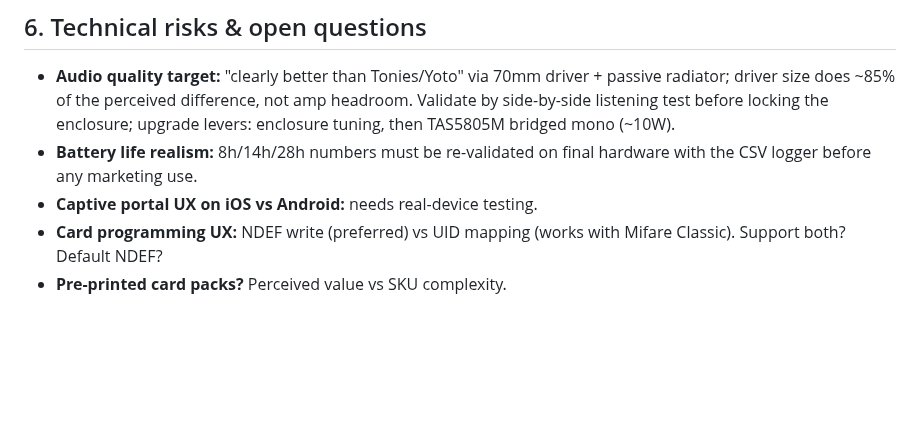
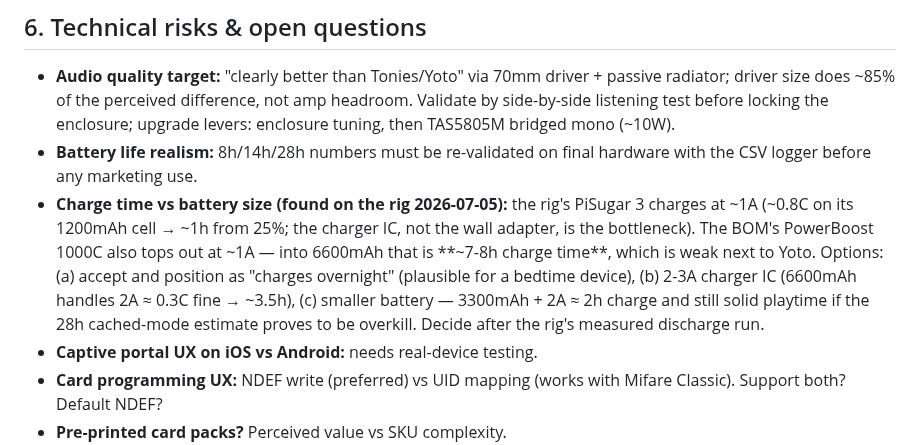
Before and after one commit to palchrb/tapbox, a Markdown page: SPEC-B-card-player.md, the part around the change. GitHub-like rendering; blank space fills up the shorter version.

Commit message:
SPEC-B: flag charge-time vs battery-size tradeoff (1A charger into 6600mAh = 7-8h)
Co-Authored-By: Claude Fable 5 <noreply@anthropic.com>

```diff
--- a/SPEC-B-card-player.md
+++ b/SPEC-B-card-player.md
@@ -128,6 +128,15 @@ Every step has: clear status, retry path, what-to-do-if-stuck. No JSON, no SSH.
   enclosure; upgrade levers: enclosure tuning, then TAS5805M bridged mono (~10W).
 - **Battery life realism:** 8h/14h/28h numbers must be re-validated on final
   hardware with the CSV logger before any marketing use.
+- **Charge time vs battery size (found on the rig 2026-07-05):** the rig's
+  PiSugar 3 charges at ~1A (~0.8C on its 1200mAh cell → ~1h from 25%; the
+  charger IC, not the wall adapter, is the bottleneck). The BOM's PowerBoost
+  1000C also tops out at ~1A — into 6600mAh that is **~7-8h charge time**,
+  which is weak next to Yoto. Options: (a) accept and position as
+  "charges overnight" (plausible for a bedtime device), (b) 2-3A charger IC
+  (6600mAh handles 2A ≈ 0.3C fine → ~3.5h), (c) smaller battery — 3300mAh +
+  2A ≈ 2h charge and still solid playtime if the 28h cached-mode estimate
+  proves to be overkill. Decide after the rig's measured discharge run.
 - **Captive portal UX on iOS vs Android:** needs real-device testing.
 - **Card programming UX:** NDEF write (preferred) vs UID mapping (works with
   Mifare Classic). Support both? Default NDEF?
```
